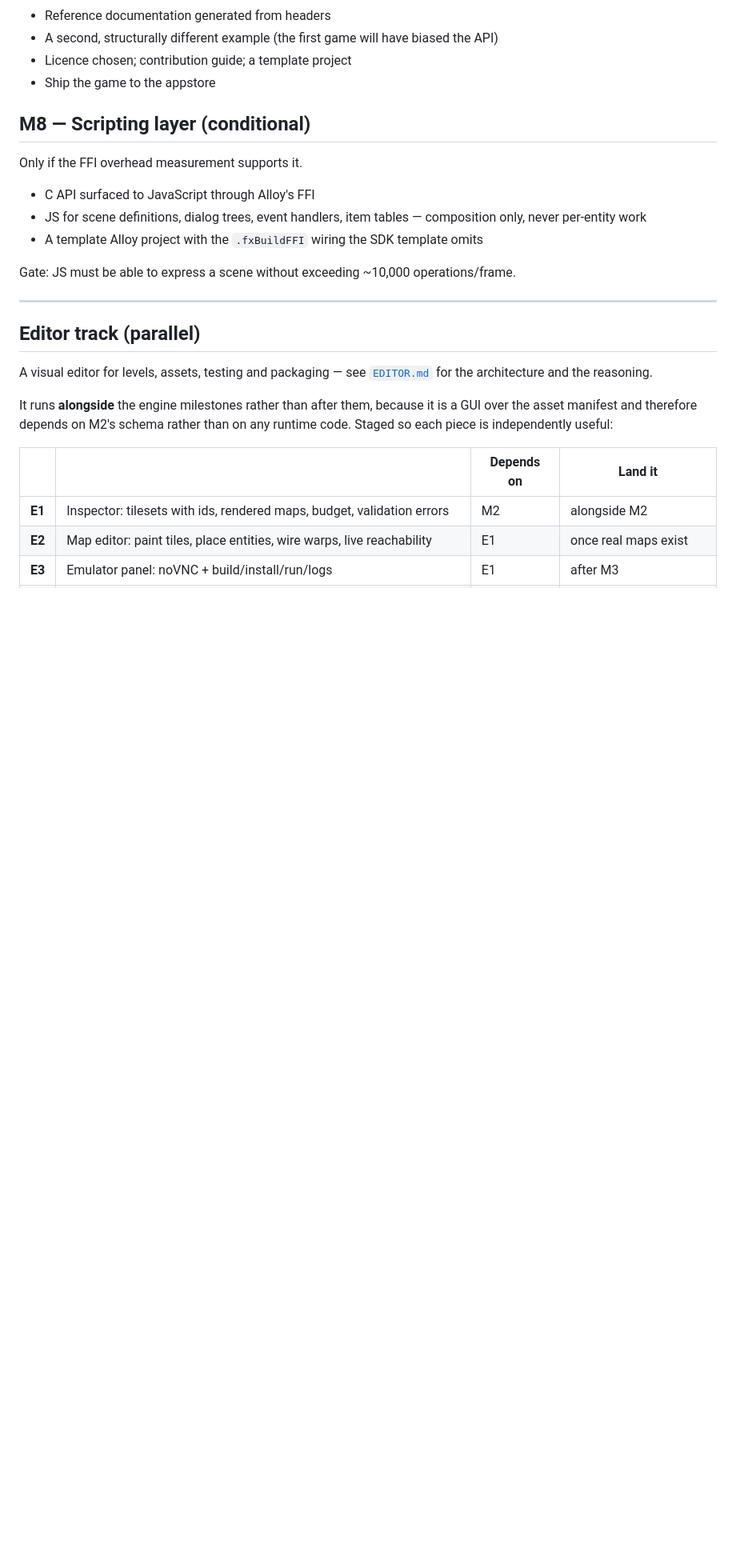
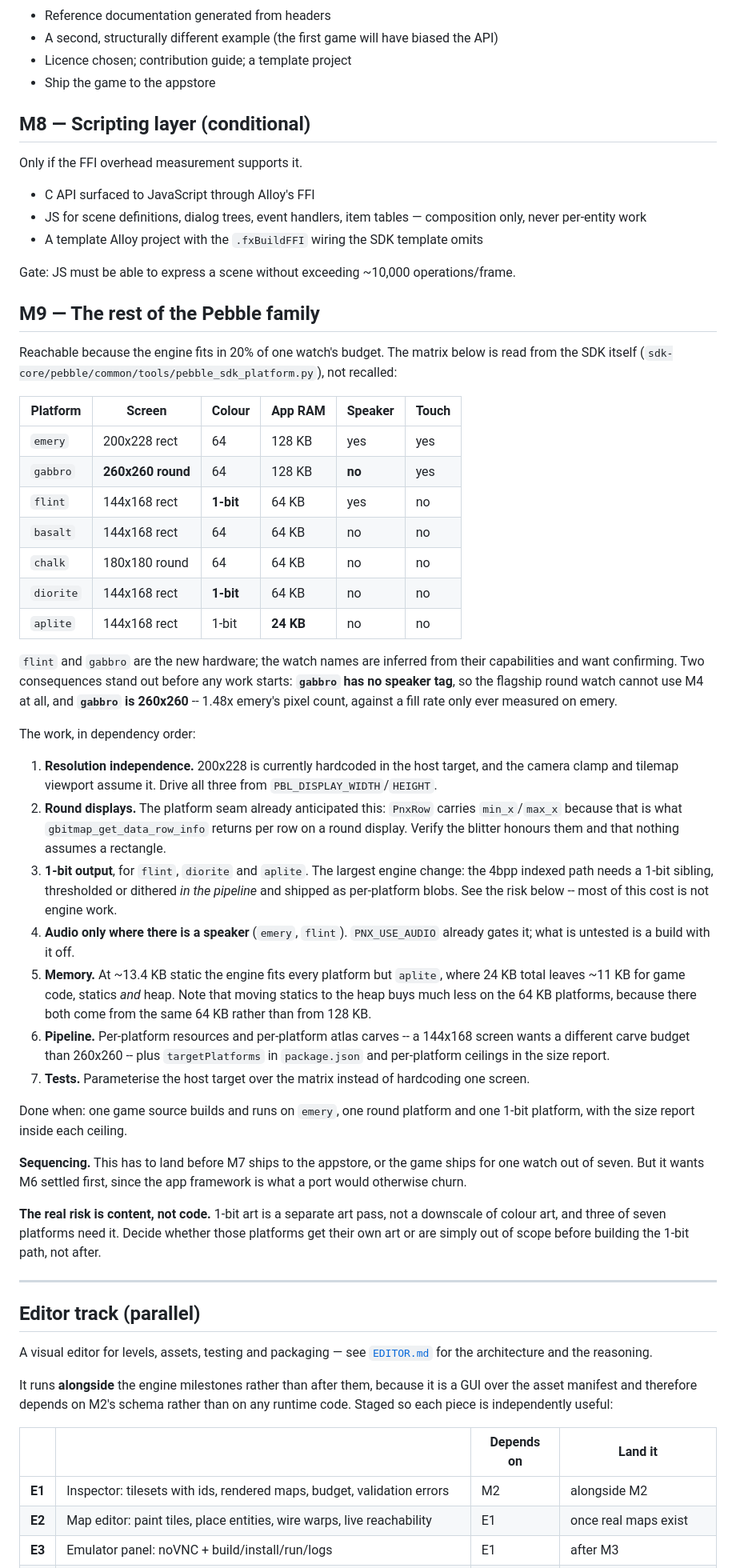
Before and after one commit to X64Tyko/pebblnyx, a Markdown page: docs/ROADMAP.md, the part around one of its changes. Shown at 80% size. Rendered like a GitHub page; blank space fills up the shorter version.

Commit message:
Roadmap: add M9, the rest of the Pebble family
The engine fits in 20% of one watch's budget, which makes the other six worth planning for
rather than hoping about.

The platform matrix is read out of the SDK rather than recalled, and two facts in it change
the shape of the work. gabbro -- 260x260, colour, 128KB, the new round flagship -- carries
no speaker tag, so M4 does not apply to it at all. And it is 1.48x emery's pixel count
against a fill rate only ever measured on emery.

Three of seven platforms are 1-bit, which is the largest engine change and mostly not an
engine cost: 1-bit art is a separate art pass, not a downscale. That decision wants making
before the 1-bit path is built.

One thing already went right: PnxRow carries min_x/max_x because that is what
gbitmap_get_data_row_info returns per row, so the seam anticipated round displays before
there was a reason to.

Also records a fifth upstream issue found while reading the SDK: MAX_APP_BINARY_SIZE is
131,072 for emery and gabbro, but inject_metadata.py still packs virtual_size as "<H".
Those platforms advertise a binary cap their own metadata cannot encode, which is why the
second 64KB is unreachable -- the same root cause as the bare struct.error already listed.

```diff
--- a/docs/ROADMAP.md
+++ b/docs/ROADMAP.md
@@ -240,6 +240,60 @@ Only if the FFI overhead measurement supports it.
 
 Gate: JS must be able to express a scene without exceeding ~10,000 operations/frame.
 
+## M9 — The rest of the Pebble family
+
+Reachable because the engine fits in 20% of one watch's budget. The matrix below is read
+from the SDK itself (`sdk-core/pebble/common/tools/pebble_sdk_platform.py`), not recalled:
+
+| Platform | Screen | Colour | App RAM | Speaker | Touch |
+|---|---|---|---|---|---|
+| `emery` | 200x228 rect | 64 | 128 KB | yes | yes |
+| `gabbro` | **260x260 round** | 64 | 128 KB | **no** | yes |
+| `flint` | 144x168 rect | **1-bit** | 64 KB | yes | no |
+| `basalt` | 144x168 rect | 64 | 64 KB | no | no |
+| `chalk` | 180x180 round | 64 | 64 KB | no | no |
+| `diorite` | 144x168 rect | **1-bit** | 64 KB | no | no |
+| `aplite` | 144x168 rect | 1-bit | **24 KB** | no | no |
+
+`flint` and `gabbro` are the new hardware; the watch names are inferred from their
+capabilities and want confirming. Two consequences stand out before any work starts:
+**`gabbro` has no speaker tag**, so the flagship round watch cannot use M4 at all, and
+**`gabbro` is 260x260** -- 1.48x emery's pixel count, against a fill rate only ever measured
+on emery.
+
+The work, in dependency order:
+
+1. **Resolution independence.** 200x228 is currently hardcoded in the host target, and the
+   camera clamp and tilemap viewport assume it. Drive all three from
+   `PBL_DISPLAY_WIDTH`/`HEIGHT`.
+2. **Round displays.** The platform seam already anticipated this: `PnxRow` carries
+   `min_x`/`max_x` because that is what `gbitmap_get_data_row_info` returns per row on a
+   round display. Verify the blitter honours them and that nothing assumes a rectangle.
+3. **1-bit output**, for `flint`, `diorite` and `aplite`. The largest engine change: the
+   4bpp indexed path needs a 1-bit sibling, thresholded or dithered *in the pipeline* and
+   shipped as per-platform blobs. See the risk below -- most of this cost is not engine work.
+4. **Audio only where there is a speaker** (`emery`, `flint`). `PNX_USE_AUDIO` already gates
+   it; what is untested is a build with it off.
+5. **Memory.** At ~13.4 KB static the engine fits every platform but `aplite`, where 24 KB
+   total leaves ~11 KB for game code, statics *and* heap. Note that moving statics to the
+   heap buys much less on the 64 KB platforms, because there both come from the same 64 KB
+   rather than from 128 KB.
+6. **Pipeline.** Per-platform resources and per-platform atlas carves -- a 144x168 screen
+   wants a different carve budget than 260x260 -- plus `targetPlatforms` in `package.json`
+   and per-platform ceilings in the size report.
+7. **Tests.** Parameterise the host target over the matrix instead of hardcoding one screen.
+
+Done when: one game source builds and runs on `emery`, one round platform and one 1-bit
+platform, with the size report inside each ceiling.
+
+**Sequencing.** This has to land before M7 ships to the appstore, or the game ships for one
+watch out of seven. But it wants M6 settled first, since the app framework is what a port
+would otherwise churn.
+
+**The real risk is content, not code.** 1-bit art is a separate art pass, not a downscale of
+colour art, and three of seven platforms need it. Decide whether those platforms get their
+own art or are simply out of scope before building the 1-bit path, not after.
+
 ---
 
 ## Editor track (parallel)
```
Also changed, not shown: other parts of docs/ROADMAP.md (+4 -0 lines).
